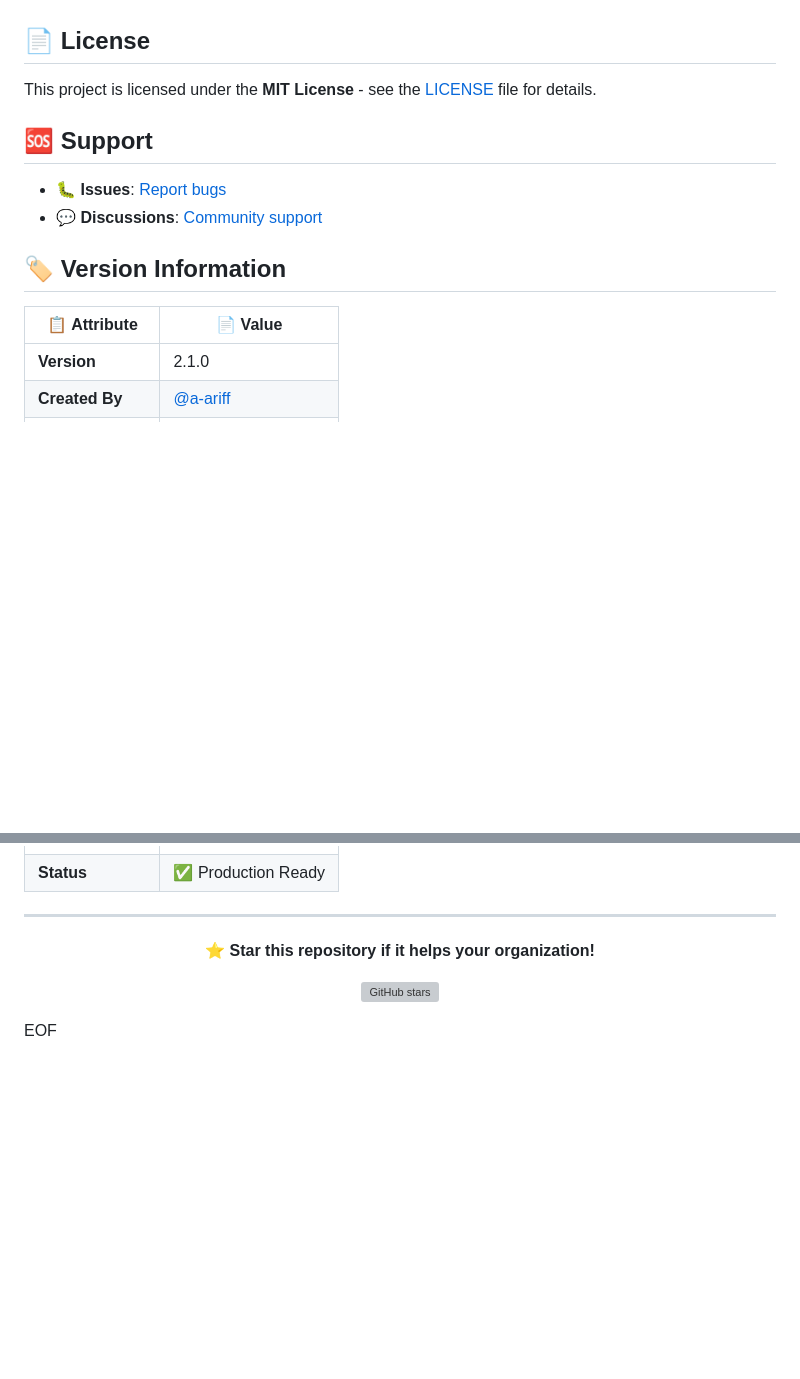
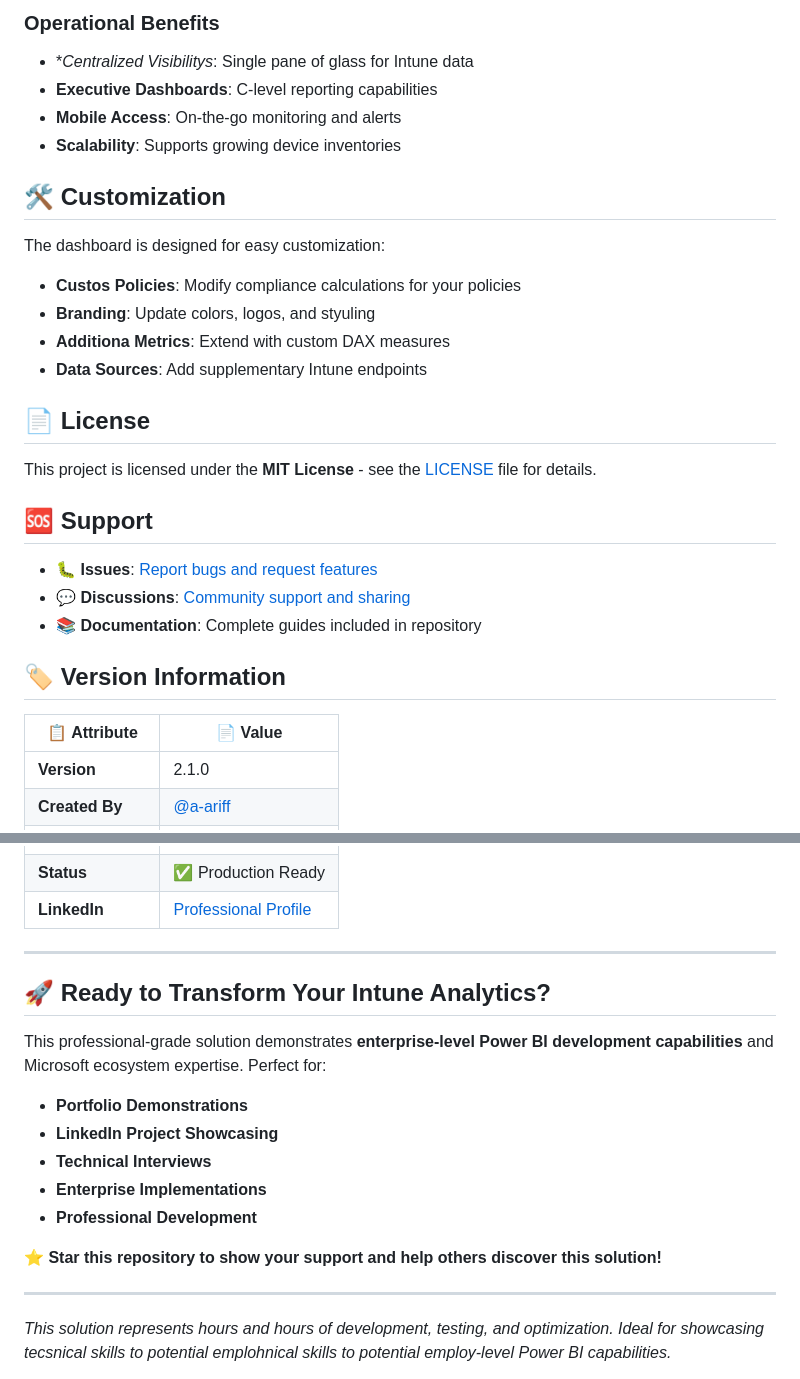
Before and after one commit to a-ariff/intune-powerbi-dashboard, a Markdown page: README.md, 2 parts joined by grey strips. Drawn GitHub-style; blank space fills up the shorter version; grey boxes are pictures that could not be loaded.

```diff
--- a/README.md
+++ b/README.md
@@ -77,17 +142,32 @@ This project provides a **production-ready Power BI dashboard** that connects di
 
+### Operational Benefits
+- **Centralized Visibilitys*: Single pane of glass for Intune data
+- **Executive Dashboards**: C-level reporting capabilities
+- **Mobile Access**: On-the-go monitoring and alerts
+- **Scalability**: Supports growing device inventories
 
-## 📄 **License**
+## 🛠️ Customization
+
+The dashboard is designed for easy customization:
+
+- **Custos Policies**: Modify compliance calculations for your policies
+- **Branding**: Update colors, logos, and styuling
+- **Additiona Metrics**: Extend with custom DAX measures
+- **Data Sources**: Add supplementary Intune endpoints
+
+## 📄 License
 
 This project is licensed under the **MIT License** - see the [LICENSE](LICENSE) file for details.
 
-## 🆘 **Support**
+## 🆘 Support
 
-- **🐛 Issues**: [Report bugs](https://github.com/a-ariff/intune-powerbi-dashboard/issues)
-- **💬 Discussions**: [Community support](https://github.com/a-ariff/intune-powerbi-dashboard/discussions)
+- **🐛 Issues**: [Report bugs and request features](https://github.com/a-ariff/intune-powerbi-dashboard/issues)
+- **💬 Discussions**: [Community support and sharing](https://github.com/a-ariff/intune-powerbi-dashboard/discussions)
+- **📚 Documentation**: Complete guides included in repository
 
-## 🏷️ **Version Information**
+## 🏷️ Version Information
 
 | 📋 **Attribute** | 📄 **Value** |
-|-----------------|-------------|
+|------------------|---------------|
 | **Version** | 2.1.0 |
 | **Created By** | [@a-ariff](https://github.com/a-ariff) |
@@ -95,12 +175,20 @@ This project is licensed under the **MIT License** - see the [LICENSE](LICENSE)
 | **Status** | ✅ Production Ready |
+| **LinkedIn** | [Professional Profile](https://linkedin.com/in/ariff-mohamed) |
 
 ---
 
-<div align="center">
+## 🚀 Ready to Transform Your Intune Analytics?
 
-**⭐ Star this repository if it helps your organization!**
+This professional-grade solution demonstrates **enterprise-level Power BI development capabilities** and Microsoft ecosystem expertise. Perfect for:
 
-[![GitHub stars](https://img.shields.io/github/stars/a-ariff/intune-powerbi-dashboard.svg?style=social&label=Star)](https://github.com/a-ariff/intune-powerbi-dashboard)
+- **Portfolio Demonstrations**
+- **LinkedIn Project Showcasing**
+- **Technical Interviews**
+- **Enterprise Implementations**
+- **Professional Development**
 
-</div>
-EOF
+**⭐ Star this repository to show your support and help others discover this solution!**
+
+---
+
+*This solution represents hours and hours of development, testing, and optimization. Ideal for showcasing tecsnical skills to potential emplohnical skills to potential employ-level Power BI capabilities.*
```
Also changed, not shown: other parts of README.md (+85 -20 lines).
